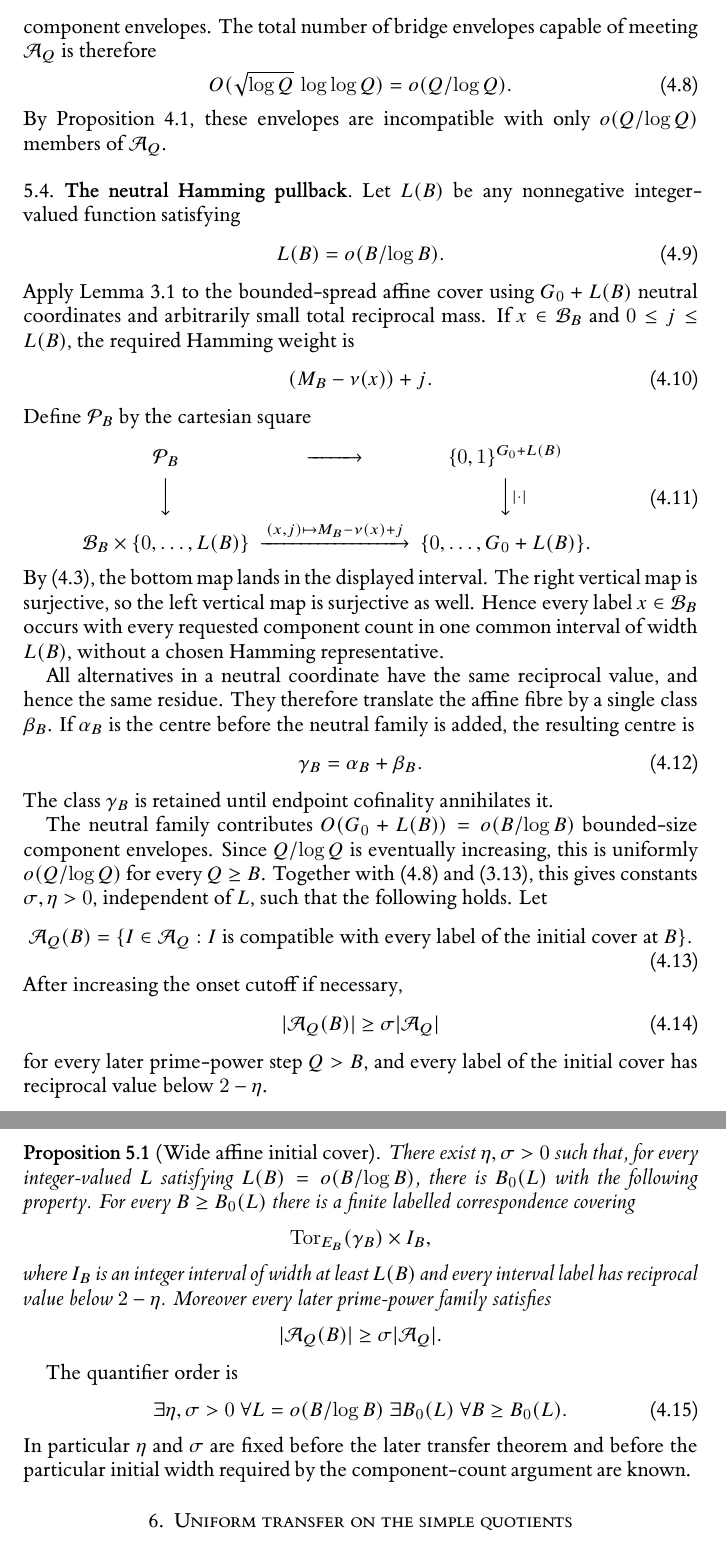
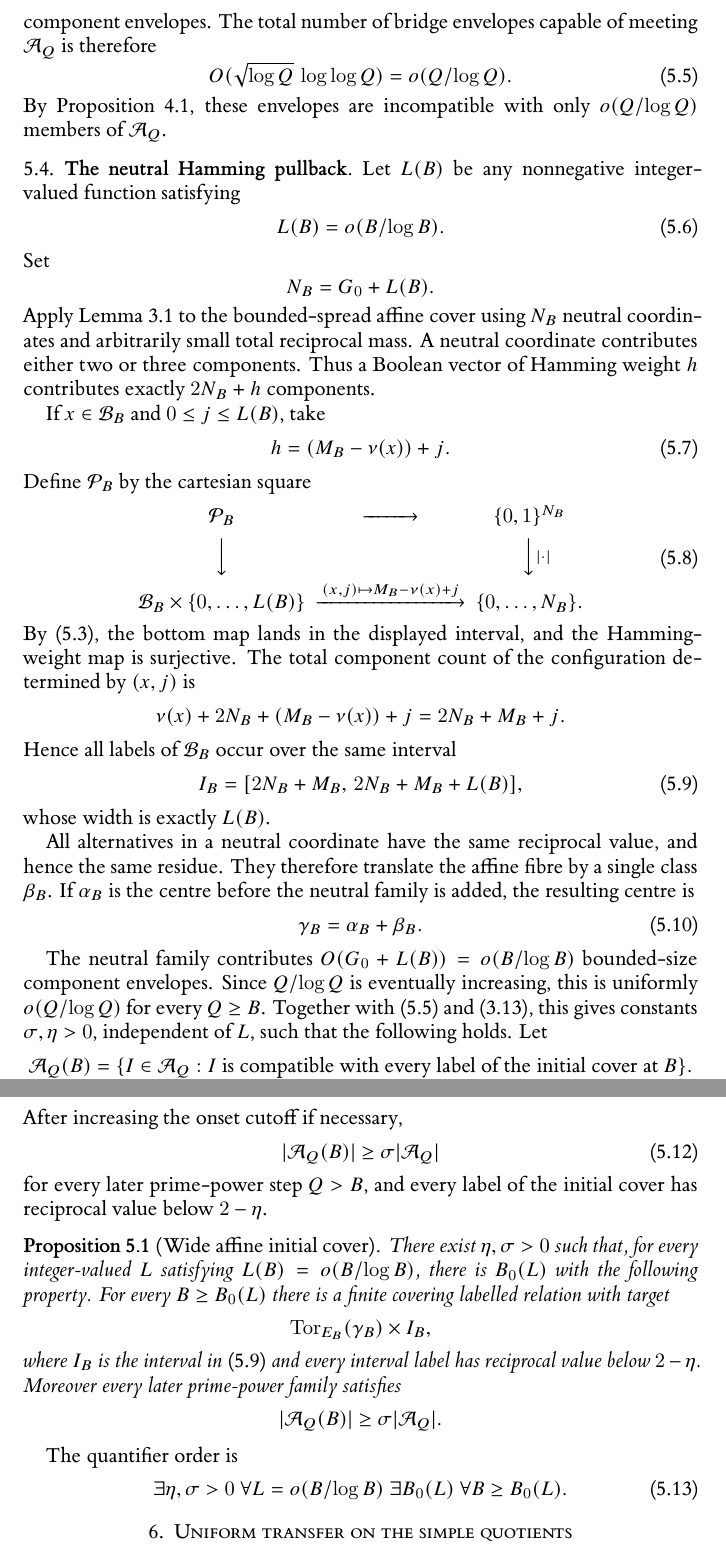
Before and after one commit to Yuren-Tang/erdos-289, a LaTeX paper (paper/manuscript.tex, which reads paper/sections/postpass-04-wide-start.tex): two parts of pages 12 and 13 of 26, joined at a grey line, cut so that both start at the same text. Compiled offline with XeLaTeX.

Commit message:
Make the Hamming interval explicit and normalize wide-start notation

```diff
--- a/paper/sections/postpass-04-wide-start.tex
+++ b/paper/sections/postpass-04-wide-start.tex
@@ -93,3 +86,4 @@ Hence the relevant lower moduli lie in a multiplicative window of polylogarithmi
 k=O(\sqrt p)=O(\sqrt{\log Q})
 \]
 component envelopes.  The total number of bridge envelopes capable of meeting $\mathcal A_Q$ is therefore
+\begin{equation}\label{eq:bridge-footprint}
@@ -97,72 +90,77 @@ component envelopes.  The total number of bridge envelopes capable of meeting $\
 O(\sqrt{\log Q}\,\log\log Q)
 =o(Q/\log Q).
-\tag{4.8}\label{eq:bridge-footprint}
-\]
+\end{equation}
 By Proposition~\ref{prop:signed-inverse-capabilities}, these envelopes are incompatible with only $o(Q/\log Q)$ members of $\mathcal A_Q$.
 
 \subsection{The neutral Hamming pullback}
 
 Let $L(B)$ be any nonnegative integer-valued function satisfying
+\begin{equation}\label{eq:startup-subscale}
+L(B)=o(B/\log B).
+\end{equation}
+Set
 \[
-L(B)=o(B/\log B).
-\tag{4.9}\label{eq:startup-subscale}
+N_B=G_0+L(B).
 \]
-Apply Lemma~\ref{lem:neutral-cube} to the bounded-spread affine cover using $G_0+L(B)$ neutral coordinates and arbitrarily small total reciprocal mass.  If $x\in\mathcal B_B$ and $0\le j\le L(B)$, the required Hamming weight is
-\[
-(M_B-\nu(x))+j.
-\tag{4.10}\label{eq:hamming-match}
-\]
+Apply Lemma~\ref{lem:neutral-cube} to the bounded-spread affine cover using $N_B$ neutral coordinates and arbitrarily small total reciprocal mass.  A neutral coordinate contributes either two or three components.  Thus a Boolean vector of Hamming weight $h$ contributes exactly $2N_B+h$ components.
+
+If $x\in\mathcal B_B$ and $0\le j\le L(B)$, take
+\begin{equation}\label{eq:hamming-match}
+h=(M_B-\nu(x))+j.
+\end{equation}
 Define $\mathcal P_B$ by the cartesian square
-\[
+\begin{equation}\label{eq:hamming-pullback}
 \begin{CD}
-\mathcal P_B @>>> \{0,1\}^{G_0+L(B)}\\
+\mathcal P_B @>>> \{0,1\}^{N_B}\\
 @VVV @VV{|\cdot|}V\\
 \mathcal B_B\times\{0,\ldots,L(B)\}
 @>{(x,j)\mapsto M_B-\nu(x)+j}>>
-\{0,\ldots,G_0+L(B)\}.
+\{0,\ldots,N_B\}.
 \end{CD}
-\tag{4.11}\label{eq:hamming-pullback}
+\end{equation}
+By \eqref{eq:ragged-spread}, the bottom map lands in the displayed interval, and the Hamming-weight map is surjective.  The total component count of the configuration determined by $(x,j)$ is
+\[
+\nu(x)+2N_B+(M_B-\nu(x))+j
+=2N_B+M_B+j.
 \]
-By \eqref{eq:ragged-spread}, the bottom map lands in the displayed interval.  The right vertical map is surjective, so the left vertical map is surjective as well.  Hence every label $x\in\mathcal B_B$ occurs with every requested component count in one common interval of width $L(B)$, without a chosen Hamming representative.
+Hence all labels of $\mathcal B_B$ occur over the same interval
+\begin{equation}\label{eq:common-count-interval}
+I_B=[2N_B+M_B,\,2N_B+M_B+L(B)],
+\end{equation}
+whose width is exactly $L(B)$.
 
 All alternatives in a neutral coordinate have the same reciprocal value, and hence the same residue.  They therefore translate the affine fibre by a single class $\beta_B$.  If $\alpha_B$ is the centre before the neutral family is added, the resulting centre is
-\[
+\begin{equation}\label{eq:full-centre}
 \gamma_B=\alpha_B+\beta_B.
-\tag{4.12}\label{eq:full-centre}
-\]
-The class $\gamma_B$ is retained until endpoint cofinality annihilates it.
+\end{equation}
 
 The neutral family contributes $O(G_0+L(B))=o(B/\log B)$ bounded-size component envelopes.  Since $Q/\log Q$ is eventually increasing, this is uniformly $o(Q/\log Q)$ for every $Q\ge B$.  Together with \eqref{eq:bridge-footprint} and \eqref{eq:family-size}, this gives constants $\sigma,\eta>0$, independent of $L$, such that the following holds.  Let
-\[
+\begin{equation}\label{eq:compatible-subfamily}
 \mathcal A_Q(B)
 =
 \{I\in\mathcal A_Q:I\text{ is compatible with every label of the initial cover at }B\}.
-\tag{4.13}\label{eq:compatible-subfamily}
-\]
+\end{equation}
 After increasing the onset cutoff if necessary,
-\[
+\begin{equation}\label{eq:wide-survivor-fraction}
 |\mathcal A_Q(B)|\ge\sigma|\mathcal A_Q|
-\tag{4.14}\label{eq:wide-survivor-fraction}
-\]
+\end{equation}
 for every later prime-power step $Q>B$, and every label of the initial cover has reciprocal value below $2-\eta$.
 
 \begin{proposition}[Wide affine initial cover]\label{prop:wide-start}
-There exist $\eta,\sigma>0$ such that, for every integer-valued $L$ satisfying $L(B)=o(B/\log B)$, there is $B_0(L)$ with the following property.  For every $B\ge B_0(L)$ there is a finite labelled correspondence covering
+There exist $\eta,\sigma>0$ such that, for every integer-valued $L$ satisfying $L(B)=o(B/\log B)$, there is $B_0(L)$ with the following property.  For every $B\ge B_0(L)$ there is a finite covering labelled relation with target
 \[
 \operatorname{Tor}_{E_B}(\gamma_B)\times I_B,
 \]
-where $I_B$ is an integer interval of width at least $L(B)$ and every interval label has reciprocal value below $2-\eta$.  Moreover every later prime-power family satisfies
+where $I_B$ is the interval in \eqref{eq:common-count-interval} and every interval label has reciprocal value below $2-\eta$.  Moreover every later prime-power family satisfies
 \[
 |\mathcal A_Q(B)|\ge\sigma|\mathcal A_Q|.
 \]
 \end{proposition}
 
 The quantifier order is
-\[
+\begin{equation}\label{eq:wide-start-quantifiers}
 \exists\eta,\sigma>0\;
 \forall L=o(B/\log B)\;
 \exists B_0(L)\;
 \forall B\ge B_0(L).
-\tag{4.15}\label{eq:wide-start-quantifiers}
-\]
-In particular $\eta$ and $\sigma$ are fixed before the later transfer theorem and before the particular initial width required by the component-count argument are known.
+\end{equation}
```
Also changed, not shown: paper/sections/postpass-04-wide-start.tex (34 more changed lines).
